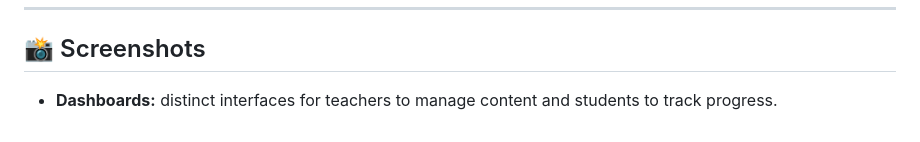
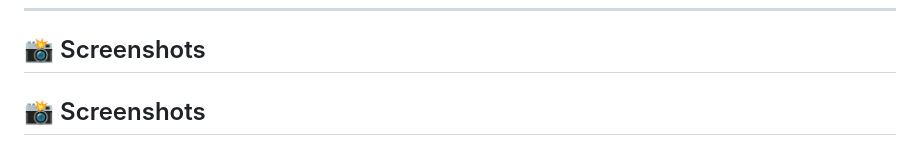
Before and after one commit to mw205/quizzy, a Markdown page: README.md, the part around the change printed below. Drawn GitHub-style.

```diff
--- a/README.md
+++ b/README.md
@@ -113,7 +113,8 @@ _(You can also register new student accounts via the "Create Student Account" li
 
 ## 📸 Screenshots
 
-- **Dashboards:** distinct interfaces for teachers to manage content and students to track progress.
+## 📸 Screenshots
+
   <img src="./Screenshots/student-dashboard1.png">
   <img src="./Screenshots/student-dashboard2.png">
   <img src="./Screenshots/teacher-dashboard1.png">
```
Also changed, not shown: other parts of README.md (+35 -10 lines).
